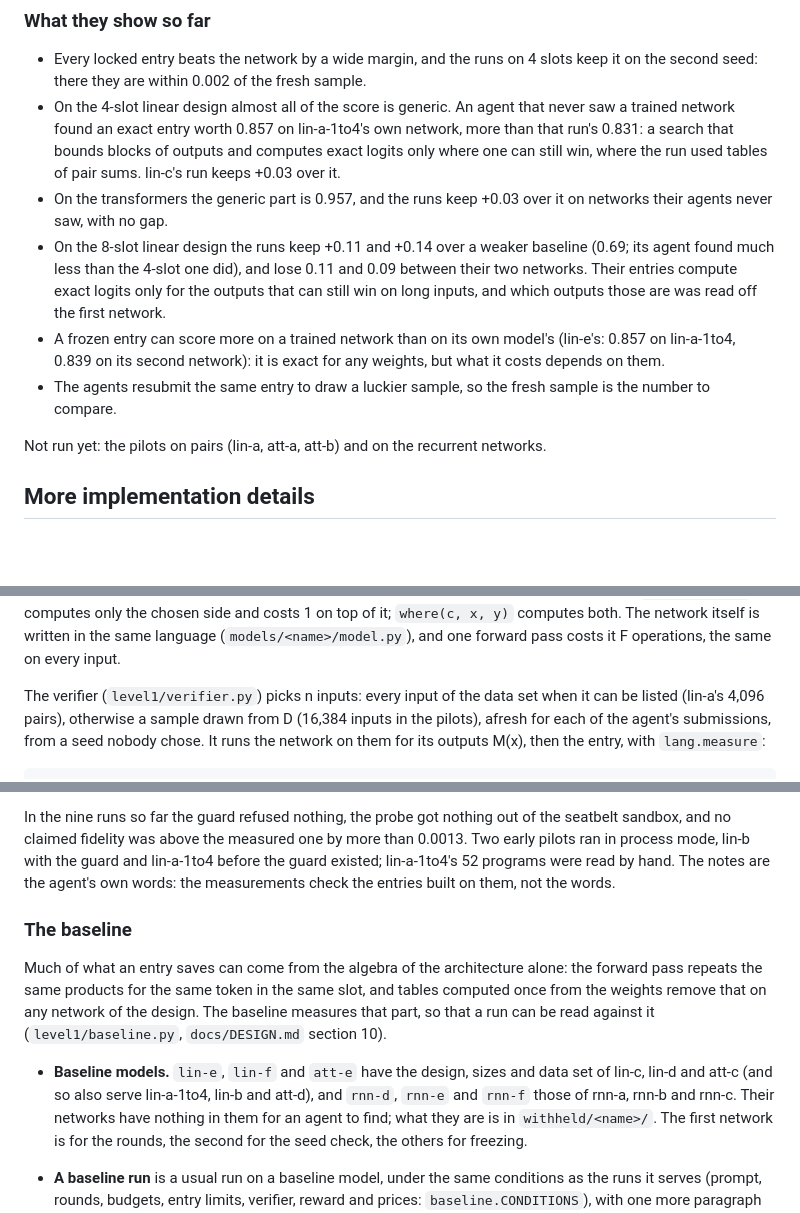
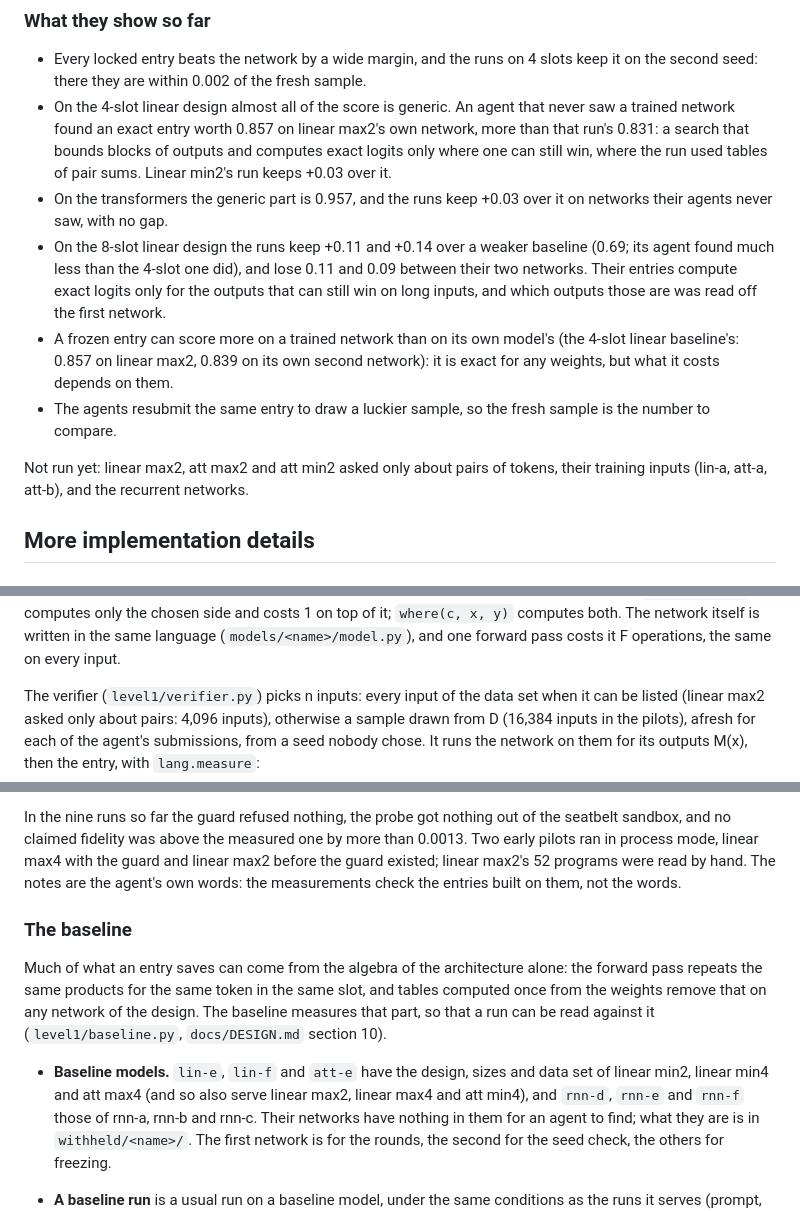
Before and after one commit to WFJKK/Mech-Interp-Agent-level1, a Markdown page: README.md, 3 parts joined by grey strips. GitHub-like rendering; blank space fills up the shorter version.

```diff
--- a/README.md
+++ b/README.md
@@ -213,22 +214,23 @@ frontier with the numbers, and `docs/figures/frontier.py` draws this from the ru
 - Every locked entry beats the network by a wide margin, and the runs on 4 slots keep it on the
   second seed: there they are within 0.002 of the fresh sample.
 - On the 4-slot linear design almost all of the score is generic. An agent that never saw a trained
-  network found an exact entry worth 0.857 on lin-a-1to4's own network, more than that run's 0.831:
+  network found an exact entry worth 0.857 on linear max2's own network, more than that run's 0.831:
   a search that bounds blocks of outputs and computes exact logits only where one can still win,
-  where the run used tables of pair sums. lin-c's run keeps +0.03 over it.
+  where the run used tables of pair sums. Linear min2's run keeps +0.03 over it.
 - On the transformers the generic part is 0.957, and the runs keep +0.03 over it on networks their
   agents never saw, with no gap.
 - On the 8-slot linear design the runs keep +0.11 and +0.14 over a weaker baseline (0.69; its agent
   found much less than the 4-slot one did), and lose 0.11 and 0.09 between their two networks.
   Their entries compute exact logits only for the outputs that can still win on long
   inputs, and which outputs those are was read off the first network.
-- A frozen entry can score more on a trained network than on its own model's (lin-e's: 0.857 on
-  lin-a-1to4, 0.839 on its second network): it is exact for any weights, but what it costs depends
+- A frozen entry can score more on a trained network than on its own model's (the 4-slot linear
+  baseline's: 0.857 on linear max2, 0.839 on its own second network): it is exact for any weights, but what it costs depends
   on them.
 - The agents resubmit the same entry to draw a luckier sample, so the fresh sample is the number to
   compare.
 
-Not run yet: the pilots on pairs (lin-a, att-a, att-b) and on the recurrent networks.
+Not run yet: linear max2, att max2 and att min2 asked only about pairs of tokens, their training
+inputs (lin-a, att-a, att-b), and the recurrent networks.
 
 ## More implementation details
 
@@ -274,7 +276,7 @@ both. The network itself is written in the same language (`models/<name>/model.p
 pass costs it F operations, the same on every input.
 
 The verifier (`level1/verifier.py`) picks n inputs: every input of the data set when it can be
-listed (lin-a's 4,096 pairs), otherwise a sample drawn from D (16,384 inputs in the pilots), afresh
+listed (linear max2 asked only about pairs: 4,096 inputs), otherwise a sample drawn from D (16,384 inputs in the pilots), afresh
 for each of the agent's submissions, from a seed nobody chose. It runs the network on them for its
 outputs M(x), then the entry, with `lang.measure`:
 
@@ -351,7 +353,7 @@ Nothing the agent says is taken on trust: what it did is recorded, fenced in and
 
 In the nine runs so far the guard refused nothing, the probe got nothing out of the seatbelt
 sandbox, and no claimed fidelity was above the measured one by more than 0.0013. Two early pilots
-ran in process mode, lin-b with the guard and lin-a-1to4 before the guard existed; lin-a-1to4's 52
+ran in process mode, linear max4 with the guard and linear max2 before the guard existed; linear max2's 52
 programs were read by hand. The notes are the agent's own words: the measurements check the entries
 built on them, not the words.
 
@@ -362,8 +364,8 @@ repeats the same products for the same token in the same slot, and tables comput
 weights remove that on any network of the design. The baseline measures that part, so that a run can
 be read against it (`level1/baseline.py`, `docs/DESIGN.md` section 10).
 
-- **Baseline models.** `lin-e`, `lin-f` and `att-e` have the design, sizes and data set of lin-c,
-  lin-d and att-c (and so also serve lin-a-1to4, lin-b and att-d), and `rnn-d`, `rnn-e` and `rnn-f`
+- **Baseline models.** `lin-e`, `lin-f` and `att-e` have the design, sizes and data set of linear
+  min2, linear min4 and att max4 (and so also serve linear max2, linear max4 and att min4), and `rnn-d`, `rnn-e` and `rnn-f`
   those of rnn-a, rnn-b and rnn-c. Their networks have nothing in them for an agent to find; what
   they are is in `withheld/<name>/`. The first network is for the rounds, the second for the seed
   check, the others for freezing.
```
Also changed, not shown: other parts of README.md (+43 -42 lines), CLAUDE.md (+3 -2 lines), docs/figures/frontier.png, 2 other files.
